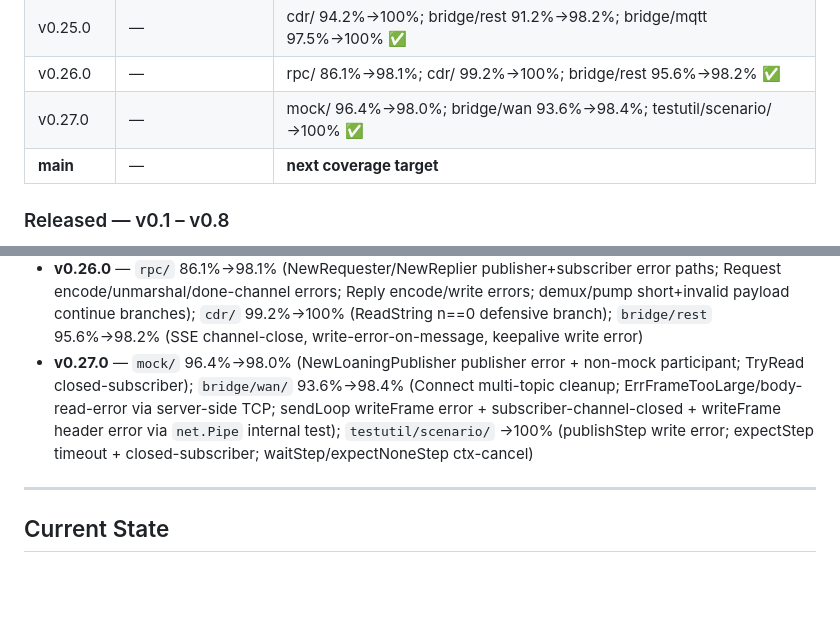
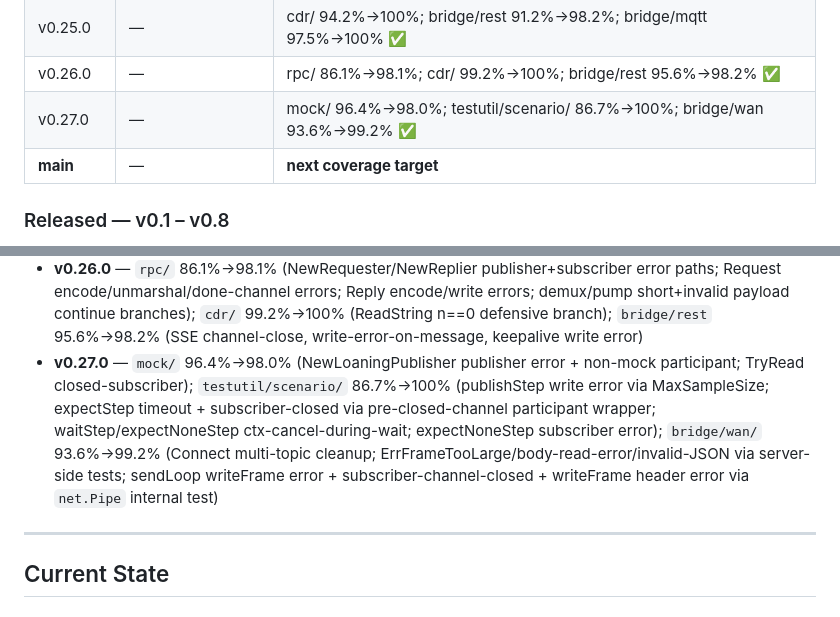
Before and after one commit to SoundMatt/go-DDS, a Markdown page: ROADMAP.md, 2 parts joined by grey strips. GitHub-like rendering; blank space fills up the shorter version.

Commit message:
docs(roadmap): fix v0.27 coverage percentages and detail notes
Bridge/wan coverage is 99.2% with the race detector (vs 98.4% without);
use the CI number. Add starting percentage for testutil/scenario.

Signed-off-by: Matt Jones <matt@jellybaby.com>

Signed-off-by: Matt Jones <47545907+SoundMatt@users.noreply.github.com>

```diff
--- a/ROADMAP.md
+++ b/ROADMAP.md
@@ -72,7 +72,7 @@ API parity does not.
 | v0.24.0 | — | bridge/grpc 86.7%→91.1%; bridge/wan 92.8%→93.6% ✅ |
 | v0.25.0 | — | cdr/ 94.2%→100%; bridge/rest 91.2%→98.2%; bridge/mqtt 97.5%→100% ✅ |
 | v0.26.0 | — | rpc/ 86.1%→98.1%; cdr/ 99.2%→100%; bridge/rest 95.6%→98.2% ✅ |
-| v0.27.0 | — | mock/ 96.4%→98.0%; bridge/wan 93.6%→98.4%; testutil/scenario/ →100% ✅ |
+| v0.27.0 | — | mock/ 96.4%→98.0%; testutil/scenario/ 86.7%→100%; bridge/wan 93.6%→99.2% ✅ |
 | **main** | — | **next coverage target** |
 
 ### Released — v0.1 – v0.8
@@ -108,7 +108,7 @@ API parity does not.
 - **v0.20.0** — shmem `DiscoveryMetrics`/`TopicMetrics`/`Health` interface parity with mock/rtps (per-topic `sync.Map` counters, `shmTopicCounter`); `idl/roundtrip` typed-factory coverage 61.3%→80.0%; shmem/ coverage →96%+
 - **v0.21.0** — cyclone `DiscoveryMetrics`/`TopicMetrics`/`Health` optional interface parity (stub returns zeros/nil/HealthOK); cyclone interface tests; `bridge/grpc` coverage 75.6%→86.7% (`ApplyConfig`, `qos()`, `NewClient`, `authStream` now tested)
 - **v0.26.0** — `rpc/` 86.1%→98.1% (NewRequester/NewReplier publisher+subscriber error paths; Request encode/unmarshal/done-channel errors; Reply encode/write errors; demux/pump short+invalid payload continue branches); `cdr/` 99.2%→100% (ReadString n==0 defensive branch); `bridge/rest` 95.6%→98.2% (SSE channel-close, write-error-on-message, keepalive write error)
-- **v0.27.0** — `mock/` 96.4%→98.0% (NewLoaningPublisher publisher error + non-mock participant; TryRead closed-subscriber); `bridge/wan/` 93.6%→98.4% (Connect multi-topic cleanup; ErrFrameTooLarge/body-read-error via server-side TCP; sendLoop writeFrame error + subscriber-channel-closed + writeFrame header error via `net.Pipe` internal test); `testutil/scenario/` →100% (publishStep write error; expectStep timeout + closed-subscriber; waitStep/expectNoneStep ctx-cancel)
+- **v0.27.0** — `mock/` 96.4%→98.0% (NewLoaningPublisher publisher error + non-mock participant; TryRead closed-subscriber); `testutil/scenario/` 86.7%→100% (publishStep write error via MaxSampleSize; expectStep timeout + subscriber-closed via pre-closed-channel participant wrapper; waitStep/expectNoneStep ctx-cancel-during-wait; expectNoneStep subscriber error); `bridge/wan/` 93.6%→99.2% (Connect multi-topic cleanup; ErrFrameTooLarge/body-read-error/invalid-JSON via server-side tests; sendLoop writeFrame error + subscriber-channel-closed + writeFrame header error via `net.Pipe` internal test)
 
 ---
 
```
